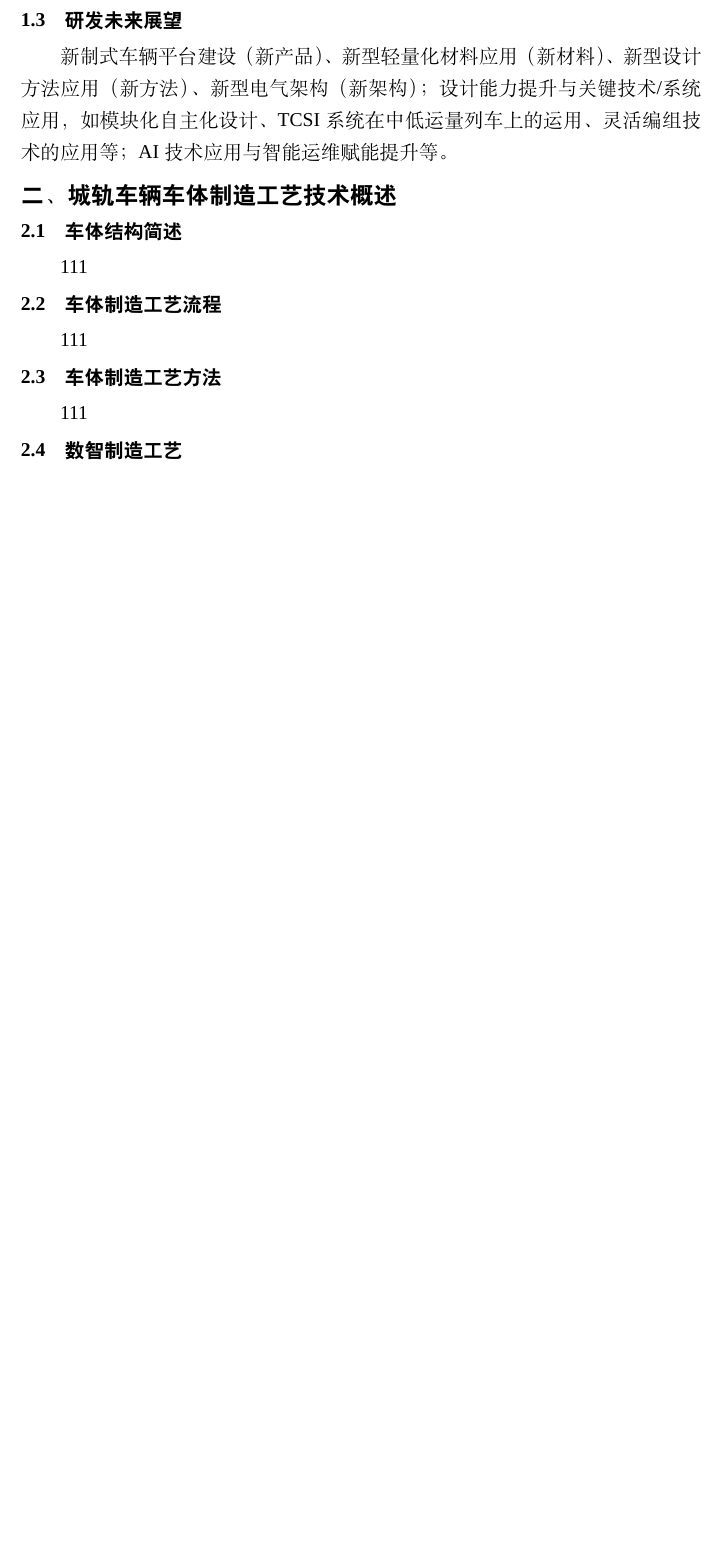
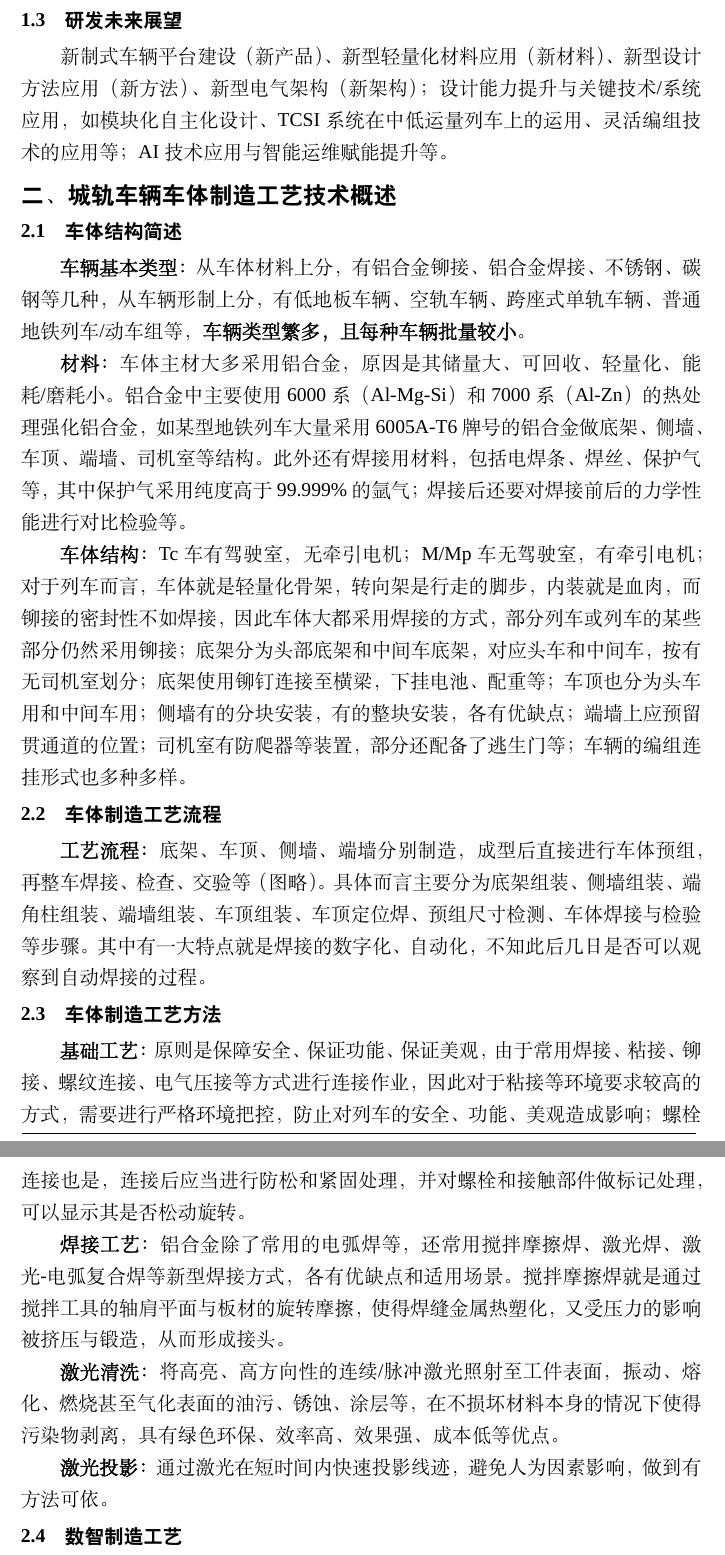
Before and after one commit to XiaoZhefu/2026-Summer-Internship-LaTeX-Diary, a LaTeX document (实习日记本-模板.tex): part of page 6 of 10 before the commit and two parts of pages 6 and 7 of 11 after it, the two joined at a grey line, cut so that both start at the same text, the shorter picture padded with empty space. Compiled offline with XeLaTeX; a missing font is replaced by an installed copy or a similar font.

Commit message:
第一天 - 第二部分

```diff
--- a/实习日记本-模板.tex
+++ b/实习日记本-模板.tex
@@ -194,3 +194,14 @@
 新制式车辆平台建设（新产品）、新型轻量化材料应用（新材料）、新型设计方法应用（新方法）、新型电气架构（新架构）；设计能力提升与关键技术/系统应用，如模块化自主化设计、TCSI系统在中低运量列车上的运用、灵活编组技术的应用等；AI技术应用与智能运维赋能提升等。\par{}
 \vspace{-0.5cm}\subsection*{二、 城轨车辆车体制造工艺技术概述}
 \vspace{-0.2cm}\subsubsection*{2.1\quad{}车体结构简述}\vspace{-0.2cm}
+{\bf{}车辆基本类型：}从车体材料上分，有铝合金铆接、铝合金焊接、不锈钢、碳钢等几种，从车辆形制上分，有低地板车辆、空轨车辆、跨座式单轨车辆、普通地铁列车/动车组等，{\bf{}车辆类型繁多，且每种车辆批量较小}。\par{}
+{\bf{}材料：}车体主材大多采用铝合金，原因是其储量大、可回收、轻量化、能耗/磨耗小。铝合金中主要使用6000系（Al-Mg-Si）和7000系（Al-Zn）的热处理强化铝合金，如某型地铁列车大量采用6005A-T6牌号的铝合金做底架、侧墙、车顶、端墙、司机室等结构。此外还有焊接用材料，包括电焊条、焊丝、保护气等，其中保护气采用纯度高于99.999\%的氩气；焊接后还要对焊接前后的力学性能进行对比检验等。\par{}
+{\bf{}车体结构：}Tc车有驾驶室，无牵引电机；M/Mp车无驾驶室，有牵引电机；对于列车而言，车体就是轻量化骨架，转向架是行走的脚步，内装就是血肉，而铆接的密封性不如焊接，因此车体大都采用焊接的方式，部分列车或列车的某些部分仍然采用铆接；底架分为头部底架和中间车底架，对应头车和中间车，按有无司机室划分；底架使用铆钉连接至横梁，下挂电池、配重等；车顶也分为头车用和中间车用；侧墙有的分块安装，有的整块安装，各有优缺点；端墙上应预留贯通道的位置；司机室有防爬器等装置，部分还配备了逃生门等；车辆的编组连挂形式也多种多样。
+\vspace{-0.5cm}\subsubsection*{2.2\quad{}车体制造工艺流程}\vspace{-0.2cm}
+{\bf{}工艺流程：}底架、车顶、侧墙、端墙分别制造，成型后直接进行车体预组，再整车焊接、检查、交验等（图略）。具体而言主要分为底架组装、侧墙组装、端角柱组装、端墙组装、车顶组装、车顶定位焊、预组尺寸检测、车体焊接与检验等步骤。其中有一大特点就是焊接的数字化、自动化，不知此后几日是否可以观察到自动焊接的过程。\par{}
+\vspace{-0.5cm}\subsubsection*{2.3\quad{}车体制造工艺方法}\vspace{-0.2cm}
+{\bf{}基础工艺：}原则是保障安全、保证功能、保证美观，由于常用焊接、粘接、铆接、螺纹连接、电气压接等方式进行连接作业，因此对于粘接等环境要求较高的方式，需要进行严格环境把控，防止对列车的安全、功能、美观造成影响；螺栓连接也是，连接后应当进行防松和紧固处理，并对螺栓和接触部件做标记处理，可以显示其是否松动旋转。\par{}
+{\bf{}焊接工艺：}铝合金除了常用的电弧焊等，还常用搅拌摩擦焊、激光焊、激光-电弧复合焊等新型焊接方式，各有优缺点和适用场景。搅拌摩擦焊就是通过搅拌工具的轴肩平面与板材的旋转摩擦，使得焊缝金属热塑化，又受压力的影响被挤压与锻造，从而形成接头。\par{}
+{\bf{}激光清洗：}将高亮、高方向性的连续/脉冲激光照射至工件表面，振动、熔化、燃烧甚至气化表面的油污、锈蚀、涂层等，在不损坏材料本身的情况下使得污染物剥离，具有绿色环保、效率高、效果强、成本低等优点。\par{}
+{\bf{}激光投影：}通过激光在短时间内快速投影线迹，避免人为因素影响，做到有方法可依。\par{}
+\vspace{-0.5cm}\subsubsection*{2.4\quad{}数智制造工艺}\vspace{-0.2cm}
@@ -197,13 +211,8 @@
 111
-\vspace{-0.5cm}\subsubsection*{2.2\quad{}车体制造工艺流程}\vspace{-0.2cm}
+\vspace{-0.5cm}\subsubsection*{3.2\quad{}工艺设计介绍}\vspace{-0.2cm}
 111
-\vspace{-0.5cm}\subsubsection*{2.3\quad{}车体制造工艺方法}\vspace{-0.2cm}
+\vspace{-0.5cm}\subsubsection*{3.3\quad{}智能产线介绍}\vspace{-0.2cm}
 111
-\vspace{-0.5cm}\subsubsection*{2.4\quad{}数智制造工艺}\vspace{-0.2cm}
-111
-
-
-
 
 
 
```
Also changed, not shown: 实习日记本-模板.tex (3 more changed lines).
